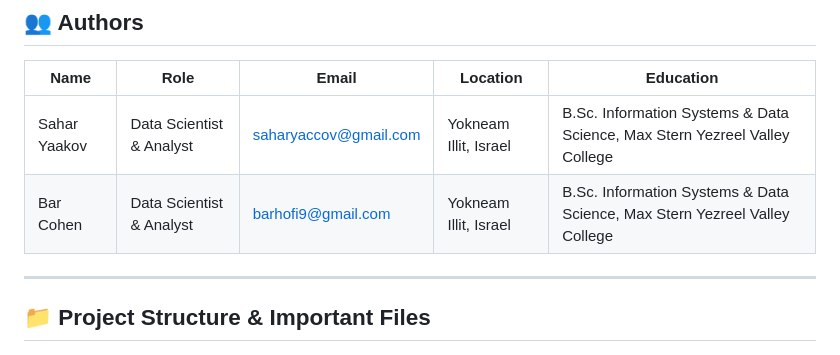
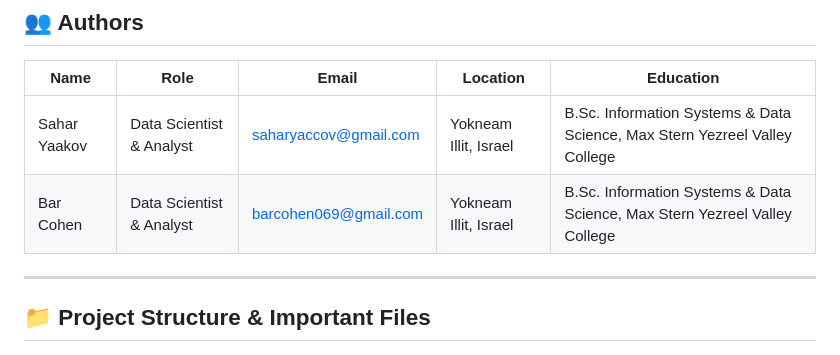
Before and after one commit to ss331144/FinalProject-MSFT-AttackAnalysis, a Markdown page: README.md, the part around the change. Drawn GitHub-style.

```diff
--- a/README.md
+++ b/README.md
@@ -31,7 +31,7 @@ This work not only enhances academic knowledge but can also serve as a foundatio
 | Name         | Role                    | Email                  | Location           | Education                                |
 |--------------|-------------------------|------------------------|--------------------|-----------------------------------------|
 | Sahar Yaakov | Data Scientist & Analyst | saharyaccov@gmail.com | Yokneam Illit, Israel | B.Sc. Information Systems & Data Science, Max Stern Yezreel Valley College|
-| Bar Cohen    | Data Scientist & Analyst | barhofi9@gmail.com    | Yokneam Illit, Israel| B.Sc. Information Systems & Data Science, Max Stern Yezreel Valley College |
+| Bar Cohen    | Data Scientist & Analyst | barcohen069@gmail.com    | Yokneam Illit, Israel| B.Sc. Information Systems & Data Science, Max Stern Yezreel Valley College |
 
 ---
 
```
